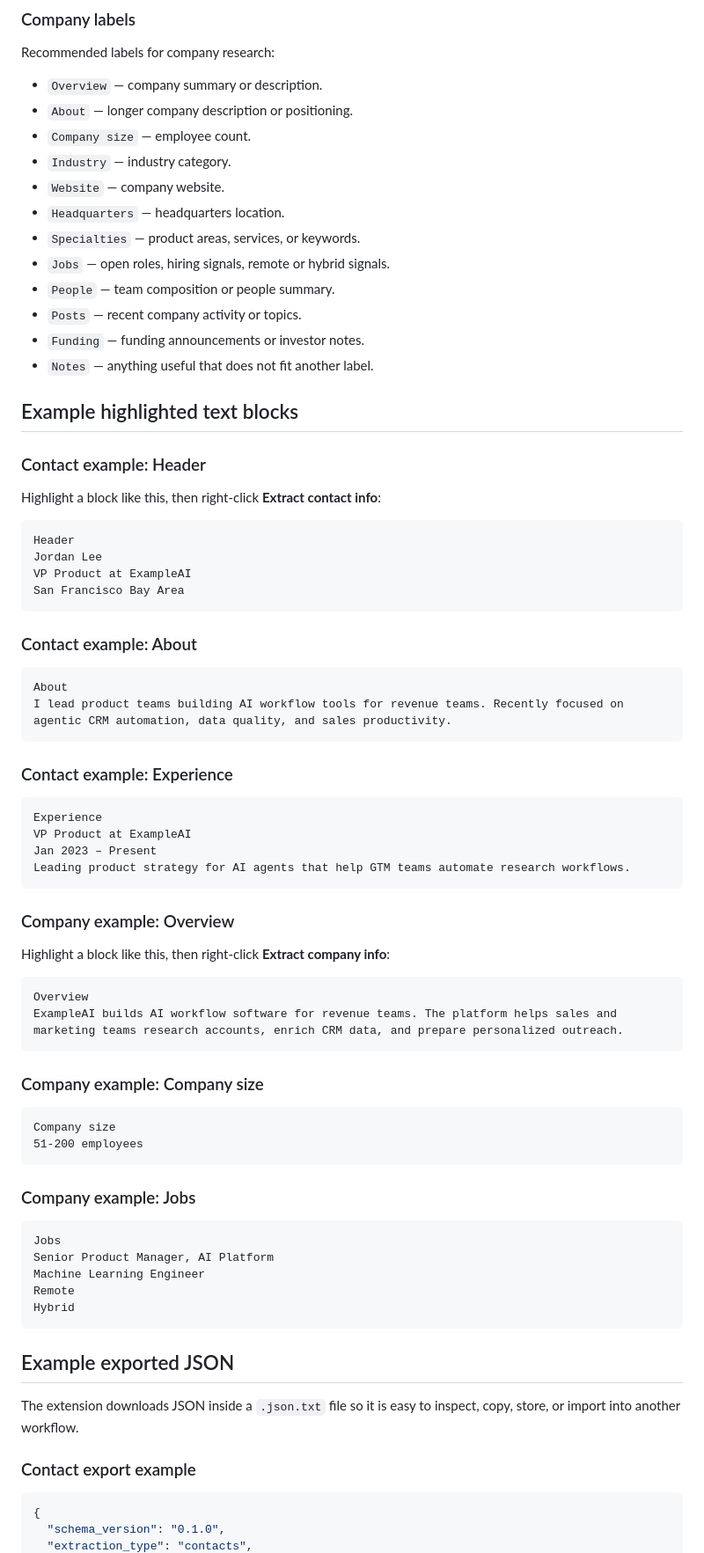
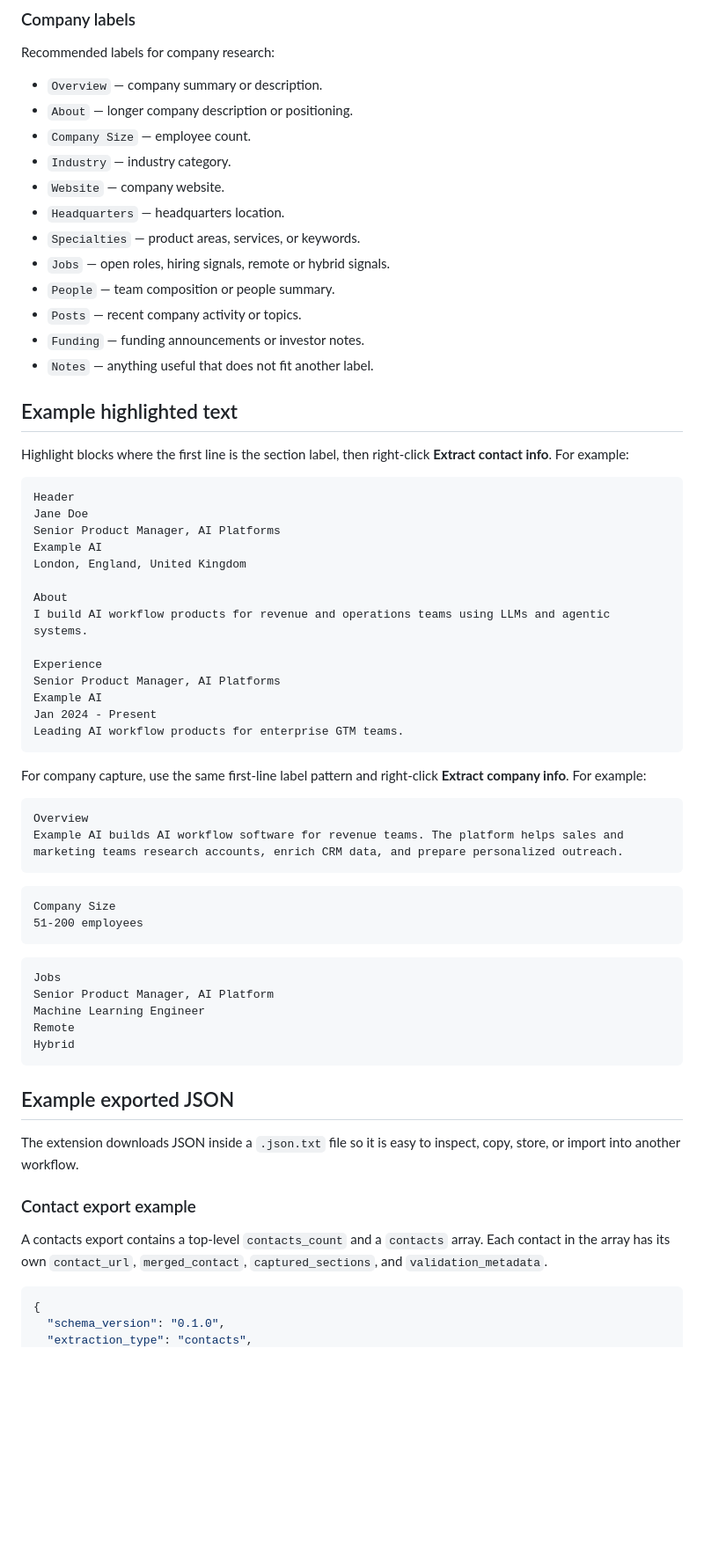
Before and after one commit to mahadevupadhyayula/cold-outreach-capture-extension, a Markdown page: README.md, the part around one of its changes. Shown at 88% size. Drawn GitHub-style; blank space fills up the shorter version.

````diff
--- a/README.md
+++ b/README.md
@@ -95,7 +97,7 @@ Recommended labels for company research:
 
 - `Overview` — company summary or description.
 - `About` — longer company description or positioning.
-- `Company size` — employee count.
+- `Company Size` — employee count.
 - `Industry` — industry category.
 - `Website` — company website.
 - `Headquarters` — headquarters location.
@@ -106,52 +108,38 @@ Recommended labels for company research:
 - `Funding` — funding announcements or investor notes.
 - `Notes` — anything useful that does not fit another label.
 
-## Example highlighted text blocks
+## Example highlighted text
 
-### Contact example: Header
-
-Highlight a block like this, then right-click **Extract contact info**:
+Highlight blocks where the first line is the section label, then right-click **Extract contact info**. For example:
 
 ```text
 Header
-Jordan Lee
-VP Product at ExampleAI
-San Francisco Bay Area
+Jane Doe
+Senior Product Manager, AI Platforms
+Example AI
+London, England, United Kingdom
+
+About
+I build AI workflow products for revenue and operations teams using LLMs and agentic systems.
+
+Experience
+Senior Product Manager, AI Platforms
+Example AI
+Jan 2024 - Present
+Leading AI workflow products for enterprise GTM teams.
 ```
 
-### Contact example: About
-
-```text
-About
-I lead product teams building AI workflow tools for revenue teams. Recently focused on agentic CRM automation, data quality, and sales productivity.
-```
-
-### Contact example: Experience
-
-```text
-Experience
-VP Product at ExampleAI
-Jan 2023 – Present
-Leading product strategy for AI agents that help GTM teams automate research workflows.
-```
-
-### Company example: Overview
-
-Highlight a block like this, then right-click **Extract company info**:
+For company capture, use the same first-line label pattern and right-click **Extract company info**. For example:
 
 ```text
 Overview
-ExampleAI builds AI workflow software for revenue teams. The platform helps sales and marketing teams research accounts, enrich CRM data, and prepare personalized outreach.
+Example AI builds AI workflow software for revenue teams. The platform helps sales and marketing teams research accounts, enrich CRM data, and prepare personalized outreach.
 ```
 
-### Company example: Company size
-
 ```text
-Company size
+Company Size
 51-200 employees
 ```
-
-### Company example: Jobs
 
 ```text
 Jobs
@@ -167,6 +155,8 @@ The extension downloads JSON inside a `.json.txt` file so it is easy to inspect,
 
 ### Contact export example
 
+A contacts export contains a top-level `contacts_count` and a `contacts` array. Each contact in the array has its own `contact_url`, `merged_contact`, `captured_sections`, and `validation_metadata`.
+
 ```json
 {
   "schema_version": "0.1.0",
````
Also changed, not shown: other parts of README.md (+122 -65 lines).
